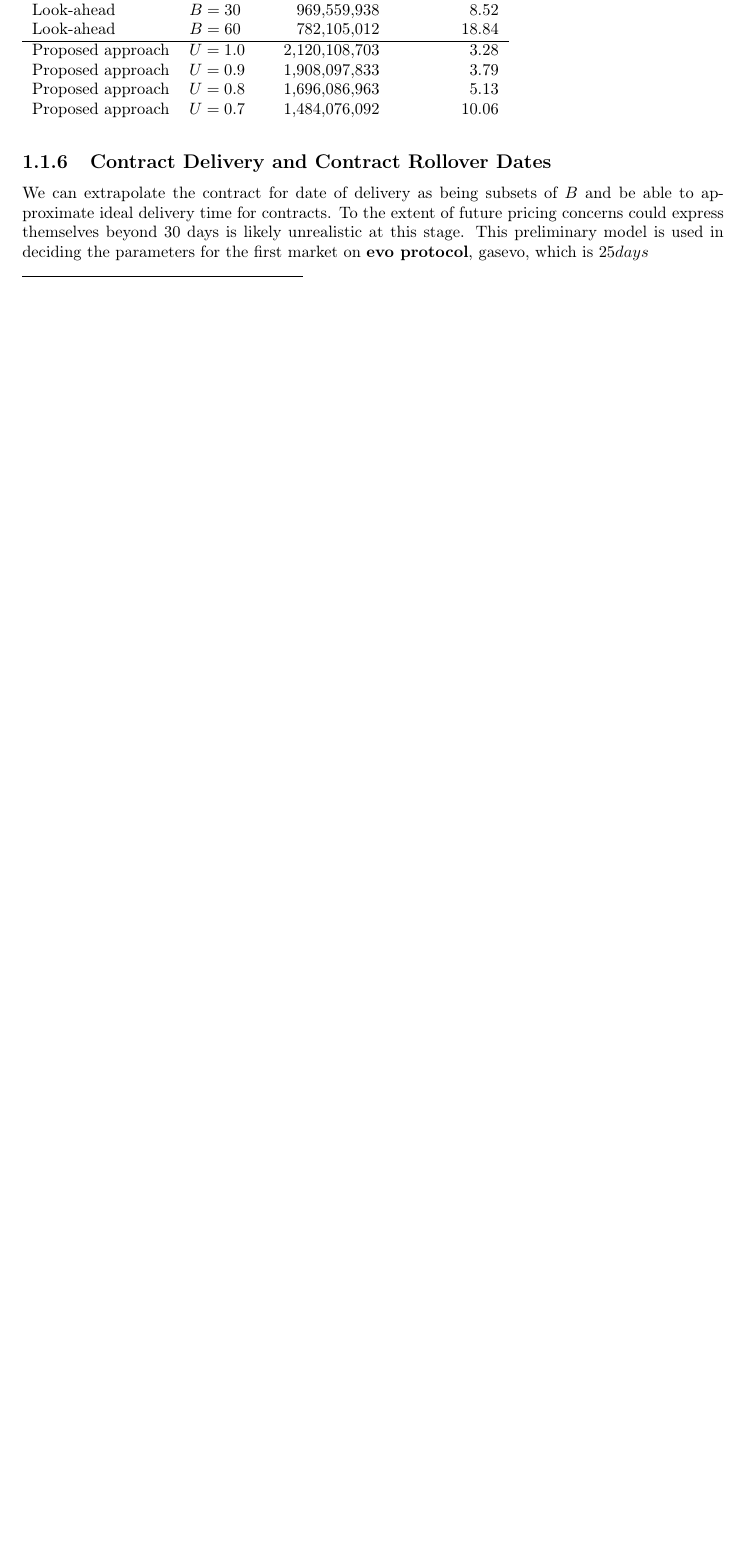
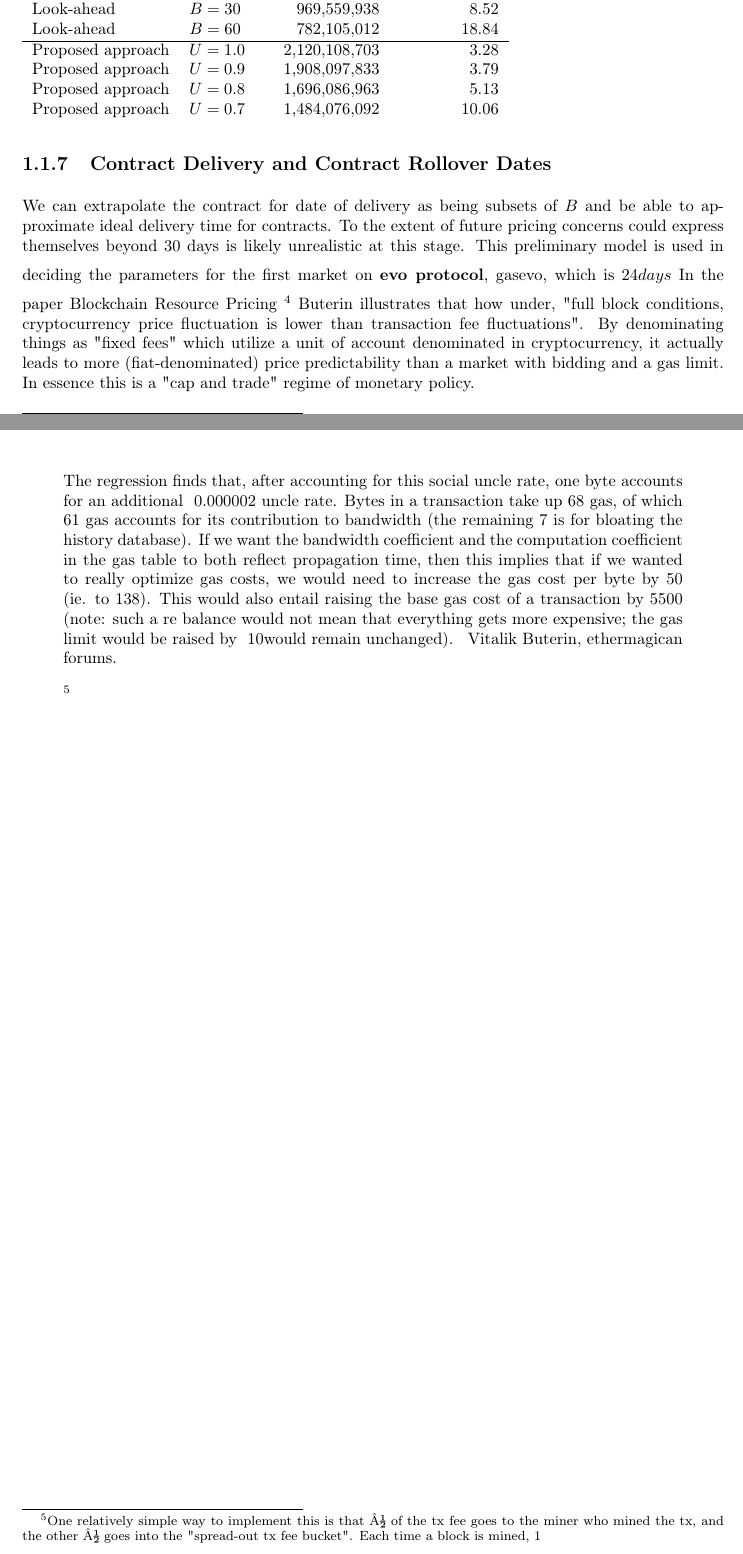
Before and after one commit to sambacha/evo-whitepaper, a LaTeX thesis (latex/Report.tex, which reads latex/chapters/introduction.tex): part of page 10 of 31 before the commit and two parts of pages 10 and 11 of 33 after it, the two joined at a grey line, cut so that both start at the same text, the shorter picture padded with empty space. Compiled offline with LaTeX, dvips and Ghostscript; a LaTeX package or settings file that is missing is left out.

Commit message:
add commentary on block rent storage

```diff
--- a/latex/chapters/introduction.tex
+++ b/latex/chapters/introduction.tex
@@ -99,11 +96,35 @@ Proposed approach & \(U =0.9\) & 1,908,097,833 & 3.79 \\
 Proposed approach & \(U =0.8\) & 1,696,086,963 & 5.13 \\
 Proposed approach & \(U =0.7\) & 1,484,076,092 & 10.06
 \end{tabular}
-\newline
+    \vspace{2mm}
 \subsection{Contract Delivery and Contract Rollover Dates}
+    \vspace{2mm}
+We can extrapolate the contract for date of delivery as being subsets of $B$ and be able to
+approximate ideal delivery time for contracts. To the extent of future pricing concerns could
+express themselves beyond 30 days is  likely unrealistic at this stage.
+    \vspace{2mm}
+This preliminary model is used in deciding the parameters for the first market on \textbf{evo
+protocol}, gasevo, which is $24 days$
+    \vspace{2mm}
+In the paper Blockchain Resource Pricing \footnote{page 14 of https://github.com/ethereum/research/raw/master/papers/pricing/ethpricing.pdf p43)} Buterin
+illustrates that how under, "full block conditions, cryptocurrency price fluctuation is lower than
+transaction fee fluctuations". By denominating things as "fixed fees" which utilize a unit of
+account denominated in cryptocurrency, it actually leads to more (fiat-denominated) price
+predictability than a market with bidding and a gas limit. In essence this is a "cap and trade" regime of monetary policy.
+    \vspace{2mm}
 
-We can extrapolate the contract for date of delivery as being subsets
-of $B$ and be able to approximate ideal delivery time for
-contracts. To the extent of future pricing concerns could express
-themselves beyond 30 days is likely unrealistic at this stage.
-This preliminary model is used in deciding the parameters for the first market on \textbf{evo protocol}, gasevo, which is $25 days$
+
+\quote{The regression finds that, after accounting for this social uncle rate, one byte accounts for an
+additional ~0.000002 uncle rate. Bytes in a transaction take up 68 gas, of which 61 gas accounts
+for its contribution to bandwidth (the remaining 7 is for bloating the history database). If we
+want the bandwidth coefficient and the computation coefficient in the gas table to both reflect propagation time, then this implies that if we wanted to really
+optimize gas costs, we would need to increase the gas cost per byte by 50 (ie. to 138). This would also entail raising the base gas cost of a transaction by 5500
+(note: such a re balance would not mean that everything gets more
+expensive; the gas limit would be raised by ~10% so that the average-case transaction throughput
+would remain unchanged). } Vitalik Buterin, ethermagican forums.
+    \vspace{2mm}
+
+\footnote{ One relatively simple way to implement this is that ½ of the tx fee goes to the miner
+who mined the tx, and the other ½ goes into the "spread-out tx fee bucket". Each time a block is
+mined, 1% of the ZEC in the "spread-out tx fee bucket" goes to the miner who mined that block.
+}
```
Also changed, not shown: latex/chapters/introduction.tex (45 more changed lines).
